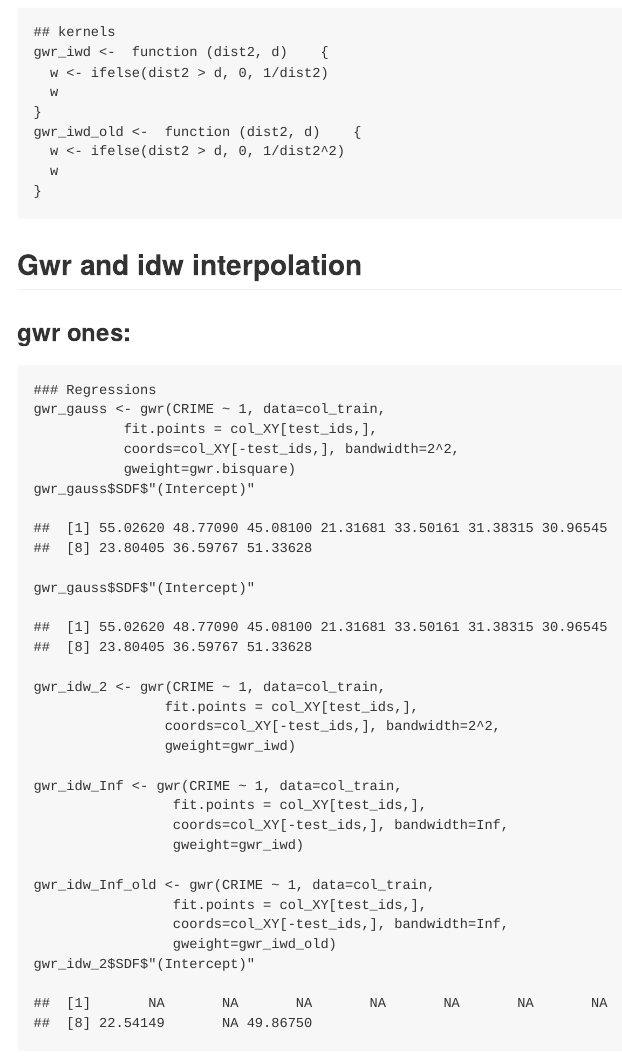
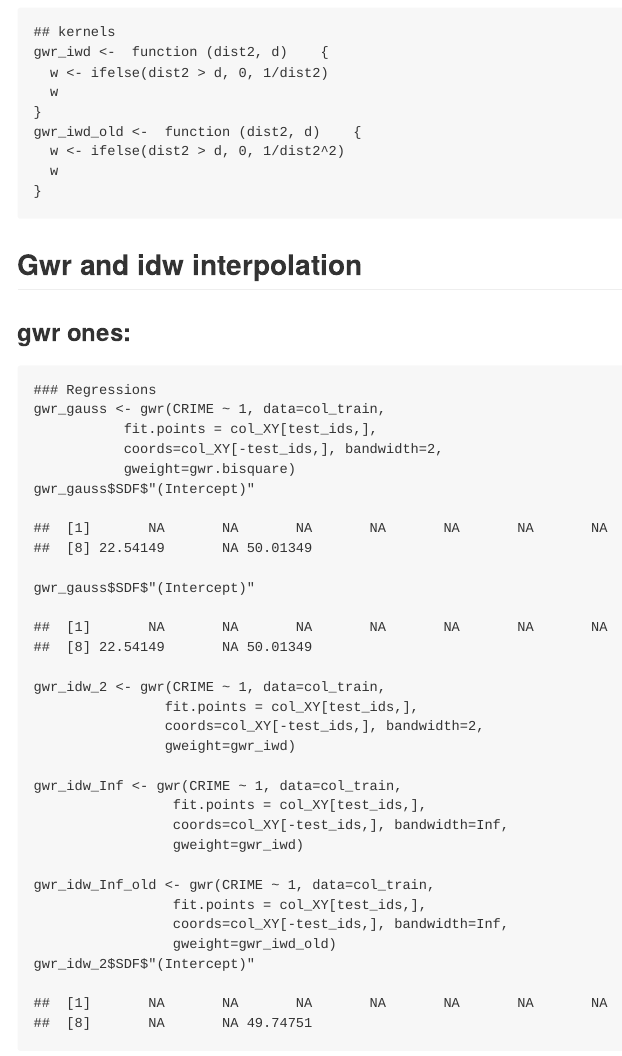
Before and after one commit to MatthieuStigler/Misc, an R Markdown document (spatial/interpolate_gwr.Rmd): the page in a window 1100 px wide, from 1330 px down. The pictures show the output file spatial/interpolate_gwr.md that the author committed with the source, drawn offline in the style of GitHub.

Commit message:
d2 for bw

```diff
--- a/spatial/interpolate_gwr.Rmd
+++ b/spatial/interpolate_gwr.Rmd
@@ -71,7 +71,7 @@ gwr_iwd_old <-  function (dist2, d)    {
 ### Regressions
 gwr_gauss <- gwr(CRIME ~ 1, data=col_train,
            fit.points = col_XY[test_ids,],
-           coords=col_XY[-test_ids,], bandwidth=2^2,
+           coords=col_XY[-test_ids,], bandwidth=2,
            gweight=gwr.bisquare)
 gwr_gauss$SDF$"(Intercept)"
 
@@ -80,7 +80,7 @@ gwr_gauss$SDF$"(Intercept)"
 
 gwr_idw_2 <- gwr(CRIME ~ 1, data=col_train,
                 fit.points = col_XY[test_ids,],
-                coords=col_XY[-test_ids,], bandwidth=2^2,
+                coords=col_XY[-test_ids,], bandwidth=2,
                 gweight=gwr_iwd)
 
 gwr_idw_Inf <- gwr(CRIME ~ 1, data=col_train,
```
Also changed, not shown: spatial/interpolate_gwr.md.
